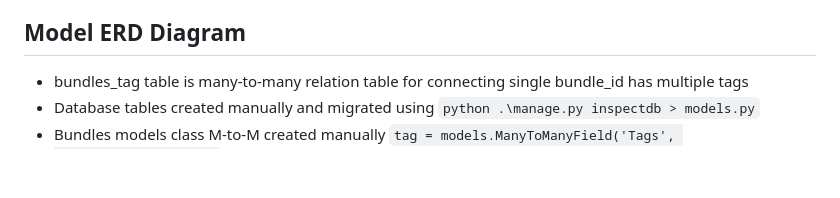
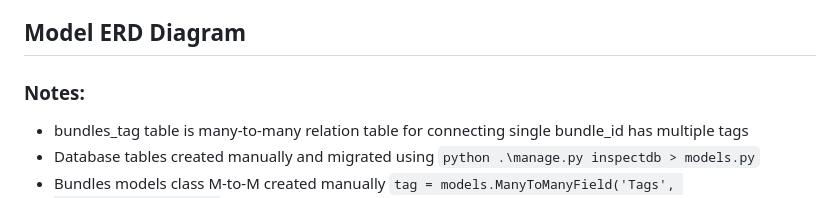
Before and after one commit to chandruvfx/houdini-template-manager-1.0, a Markdown page: README.md, the part around the change. GitHub-like rendering; blank space fills up the shorter version.

````diff
--- a/README.md
+++ b/README.md
@@ -21,6 +21,7 @@ hip file and snippet files saves as ⬇️ ***.hip*** and ***.snip*** respective
 
 ## Model ERD Diagram
 
+### Notes:
 - bundles_tag table is many-to-many relation table for connecting single bundle_id has multiple tags
 - Database tables created manually and migrated using ```python .\manage.py inspectdb > models.py```
 - Bundles models class M-to-M created manually ```tag = models.ManyToManyField('Tags', through='BundlesTag')```
````
